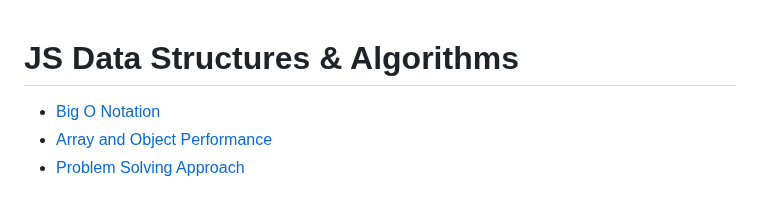
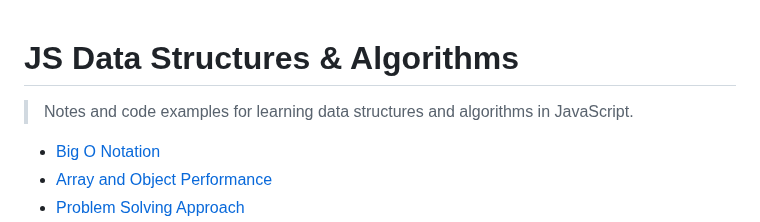
Before and after one commit to sidneyshafer/JS_DSA, a Markdown page: readme.md, the part around the change. Drawn GitHub-style; blank space fills up the shorter version.

```diff
--- a/readme.md
+++ b/readme.md
@@ -1,4 +1,5 @@
 # JS Data Structures & Algorithms
+>Notes and code examples for learning data structures and algorithms in JavaScript.
 
 * [Big O Notation](#big-o-notation)
 * [Array and Object Performance](#array-and-object-performance)
```
